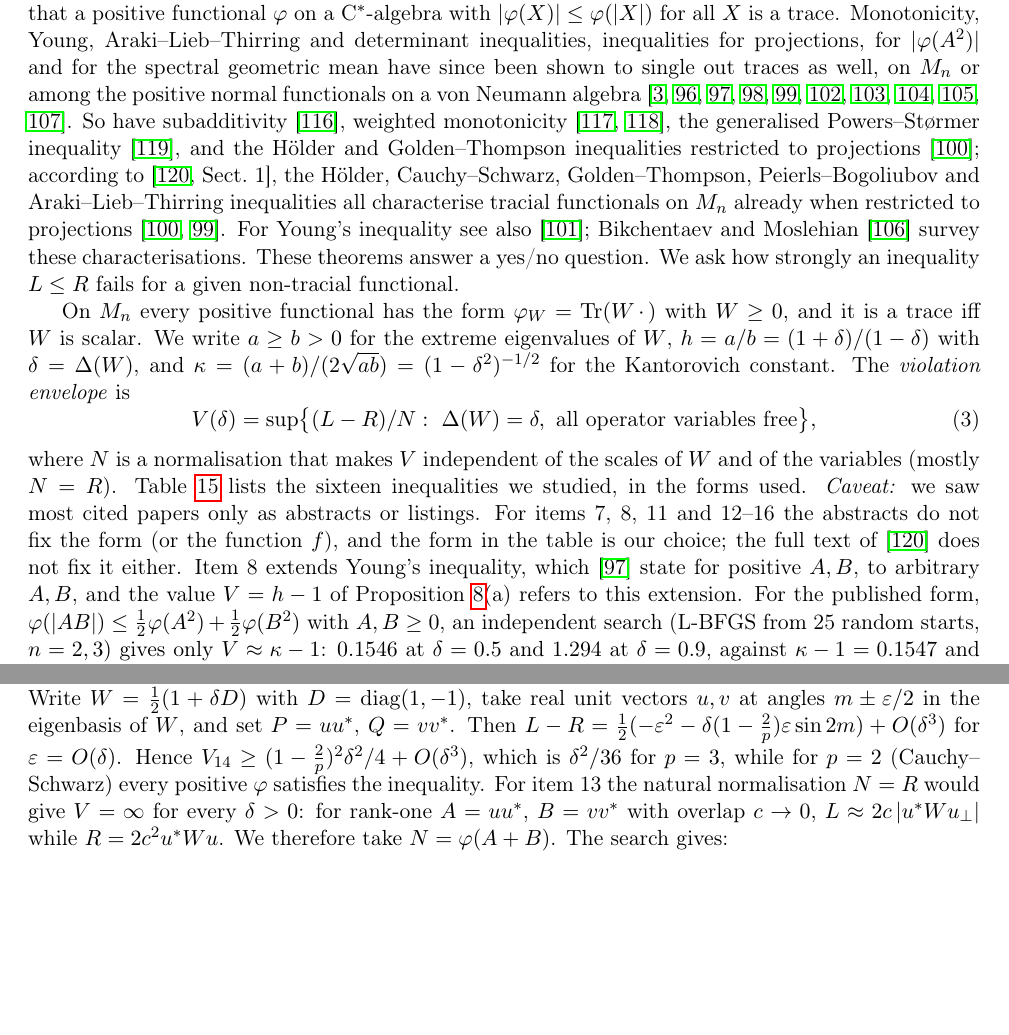
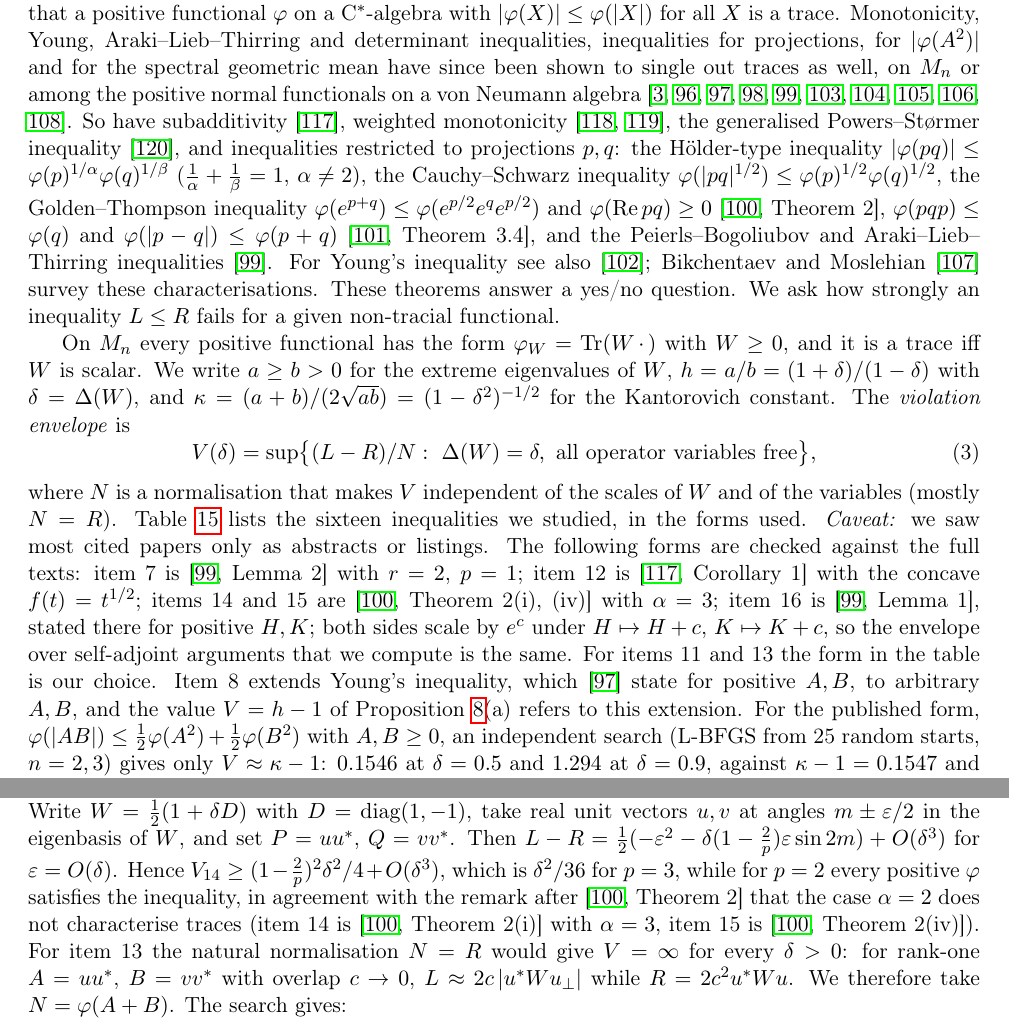
Before and after one commit to andre-a-no/von_neumann_type_i, a LaTeX paper (man/article/main.tex, which reads man/article/usecases/trace_characterizations.tex): two parts of pages 38 and 40 of 62, joined at a grey line, cut so that both start at the same text, the shorter picture padded with empty space. Compiled offline with pdfLaTeX.

Commit message:
Trace characterisations: forms checked against Bikchentaev and Tikhonov full texts
Items 7 and 16 are Lemmas 2 and 1 of Bikchentaev (LJM 2011), item 12 is
Corollary 1 of Tikhonov (Positivity 2005), items 14 and 15 are Theorem 2(i),
(iv) of Bikchentaev (Math. Notes 2011), whose remark that alpha = 2 does not
characterise traces agrees with our observation for p = 2. The
Peierls-Bogoliubov envelope over self-adjoint arguments equals that over
positive ones by the shift invariance (checked numerically). Add
Bikchentaev, Sib. Math. J. 2010, and a full-text section to the catalogue.

Co-Authored-By: Claude Opus 5.5 <noreply@anthropic.com>
Claude-Session: https://claude.ai/code/session_01UAnEDUPHq9siC4tRZDSyfp

```diff
--- a/man/article/usecases/trace_characterizations.tex
+++ b/man/article/usecases/trace_characterizations.tex
@@ -9,10 +9,12 @@ $|\varphi(A^2)|$ and for the spectral geometric mean have since been shown to si
 or among the positive normal functionals on a von Neumann
 algebra~\cite{petz1988,stolyarov2002,bikchentaev2005young,bikchentaev2007mono,bikchentaev2011pb,bikchentaev2019abed,bikchentaev2019metric,bikchentaev2020det,bikchentaev2026moslehian,bikchentaev2026sgm}.
 So have subadditivity~\cite{tikhonov2005}, weighted monotonicity~\cite{hoa2007,hoa2010}, the generalised
-Powers--St{\o}rmer inequality~\cite{hoa2013}, and the H\"older and Golden--Thompson inequalities restricted to
-projections~\cite{bikchentaev2011mn}; according to~\cite[Sect.~1]{moslehian2025jmaa}, the H\"older,
-Cauchy--Schwarz, Golden--Thompson, Peierls--Bogoliubov and Araki--Lieb--Thirring inequalities all characterise
-tracial functionals on $M_n$ already when restricted to projections~\cite{bikchentaev2011mn,bikchentaev2011pb}.
+Powers--St{\o}rmer inequality~\cite{hoa2013}, and inequalities restricted to projections $p,q$: the H\"older-type
+inequality $|\varphi(pq)|\le\varphi(p)^{1/\alpha}\varphi(q)^{1/\beta}$ ($\frac1\alpha+\frac1\beta=1$, $\alpha\ne2$),
+the Cauchy--Schwarz inequality $\varphi(|pq|^{1/2})\le\varphi(p)^{1/2}\varphi(q)^{1/2}$, the Golden--Thompson
+inequality $\varphi(e^{p+q})\le\varphi(e^{p/2}e^qe^{p/2})$ and $\varphi(\mathrm{Re}\,pq)\ge0$~\cite[Theorem~2]{bikchentaev2011mn},
+$\varphi(pqp)\le\varphi(q)$ and $\varphi(|p-q|)\le\varphi(p+q)$~\cite[Theorem~3.4]{bikchentaev2010smj}, and the
+Peierls--Bogoliubov and Araki--Lieb--Thirring inequalities~\cite{bikchentaev2011pb}.
 For Young's inequality see also~\cite{cho2009}; Bikchentaev and Moslehian~\cite{bikchentaev2025survey} survey these
 characterisations.
 These theorems answer a yes/no question. We ask how strongly an inequality $L\le R$ fails for a given non-tracial
@@ -27,9 +29,12 @@ $\delta=\Delta(W)$, and $\kappa=(a+b)/(2\sqrt{ab})=(1-\delta^2)^{-1/2}$ for the
 \end{equation}
 where $N$ is a normalisation that makes $V$ independent of the scales of $W$ and of the variables (mostly $N=R$).
 Table~\ref{tab:tc} lists the sixteen inequalities we studied, in the forms used. \emph{Caveat:} we saw most cited
-papers only as abstracts or listings. For items~7, 8, 11 and 12--16 the abstracts do not fix the form (or the
-function~$f$), and the form in the table is our choice; the full text of~\cite{moslehian2025jmaa} does not fix it
-either. Item~8 extends Young's inequality, which~\cite{bikchentaev2005young} state for positive $A,B$, to arbitrary
+papers only as abstracts or listings. The following forms are checked against the full texts: item~7
+is~\cite[Lemma~2]{bikchentaev2011pb} with $r=2$, $p=1$; item~12 is~\cite[Corollary~1]{tikhonov2005} with the concave
+$f(t)=t^{1/2}$; items~14 and~15 are~\cite[Theorem~2(i), (iv)]{bikchentaev2011mn} with $\alpha=3$; item~16
+is~\cite[Lemma~1]{bikchentaev2011pb}, stated there for positive $H,K$; both sides scale by $e^c$ under $H\mapsto H+c$,
+$K\mapsto K+c$, so the envelope over self-adjoint arguments that we compute is the same. For items~11 and~13 the form
+in the table is our choice. Item~8 extends Young's inequality, which~\cite{bikchentaev2005young} state for positive $A,B$, to arbitrary
 $A,B$, and the value $V=h-1$ of Proposition~\ref{prop:tcB}(a) refers to this extension. For the published form,
 $\varphi(|AB|)\le\frac12\varphi(A^2)+\frac12\varphi(B^2)$ with $A,B\ge0$, an independent search (L-BFGS from 25
 random starts, $n=2,3$) gives only $V\approx\kappa-1$: $0.1546$ at $\delta=0.5$ and $1.294$ at $\delta=0.9$, against
@@ -138,7 +143,9 @@ Write $W=\frac12(1+\delta D)$ with $D=\mathrm{diag}(1,-1)$, take real unit vecto
 in the eigenbasis of $W$, and set $P=uu^*$, $Q=vv^*$. Then
 $L-R=\frac12(-\varepsilon^2-\delta(1-\frac2p)\varepsilon\sin2m)+O(\delta^3)$ for $\varepsilon=O(\delta)$.
 Hence $V_{14}\ge(1-\frac2p)^2\delta^2/4+O(\delta^3)$, which is $\delta^2/36$ for $p=3$, while for $p=2$
-(Cauchy--Schwarz) every positive $\varphi$ satisfies the inequality. For item~13 the natural normalisation $N=R$
+every positive $\varphi$ satisfies the inequality, in agreement with the remark after~\cite[Theorem~2]{bikchentaev2011mn}
+that the case $\alpha=2$ does not characterise traces (item~14 is~\cite[Theorem~2(i)]{bikchentaev2011mn} with
+$\alpha=3$, item~15 is~\cite[Theorem~2(iv)]{bikchentaev2011mn}). For item~13 the natural normalisation $N=R$
 would give $V=\infty$ for every $\delta>0$: for rank-one $A=uu^*$, $B=vv^*$ with overlap $c\to0$,
 $L\approx2c\,|u^*Wu_\perp|$ while $R=2c^2u^*Wu$. We therefore take $N=\varphi(A+B)$. The search gives:
 \begin{itemize}
```
Also changed, not shown: man/article/main.tex (+3 -1 lines), man/article/usecases/trace_characterizations_catalogue.md (+20 -0 lines).
